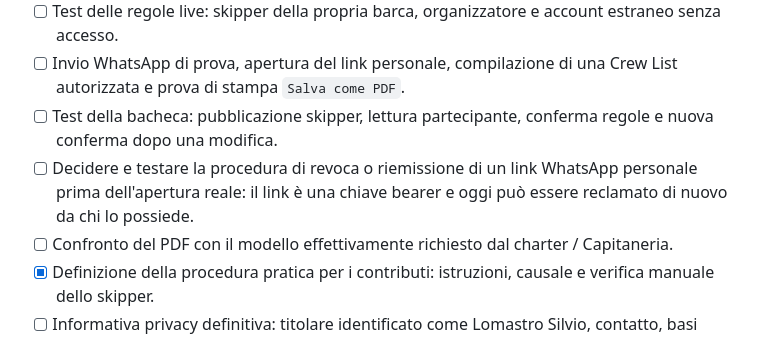
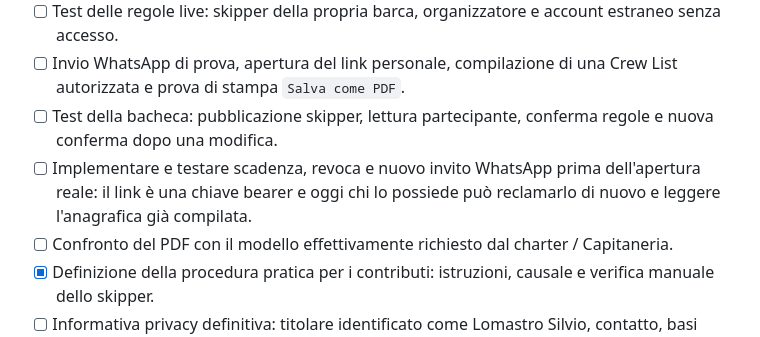
Before and after one commit to lommysly/egadi-sailing-2026, a Markdown page: CHECKLIST_PUBBLICAZIONE.md, the part around the change. Drawn GitHub-style.

Commit message:
Esplicita i limiti del link personale

```diff
--- a/CHECKLIST_PUBBLICAZIONE.md
+++ b/CHECKLIST_PUBBLICAZIONE.md
@@ -32,7 +32,7 @@ Ultimo aggiornamento: 11 settembre 2026.
 - [ ] Test delle regole live: skipper della propria barca, organizzatore e account estraneo senza accesso.
 - [ ] Invio WhatsApp di prova, apertura del link personale, compilazione di una Crew List autorizzata e prova di stampa `Salva come PDF`.
 - [ ] Test della bacheca: pubblicazione skipper, lettura partecipante, conferma regole e nuova conferma dopo una modifica.
-- [ ] Decidere e testare la procedura di revoca o riemissione di un link WhatsApp personale prima dell'apertura reale: il link è una chiave bearer e oggi può essere reclamato di nuovo da chi lo possiede.
+- [ ] Implementare e testare scadenza, revoca e nuovo invito WhatsApp prima dell'apertura reale: il link è una chiave bearer e oggi chi lo possiede può reclamarlo di nuovo e leggere l'anagrafica già compilata.
 - [ ] Confronto del PDF con il modello effettivamente richiesto dal charter / Capitaneria.
 - [x] Definizione della procedura pratica per i contributi: istruzioni, causale e verifica manuale dello skipper.
 - [ ] Informativa privacy definitiva: titolare identificato come Lomastro Silvio, contatto, basi giuridiche, tempi di cancellazione e procedura di consegna del PDF.
```
Also changed, not shown: README.md (+0 -3 lines).
